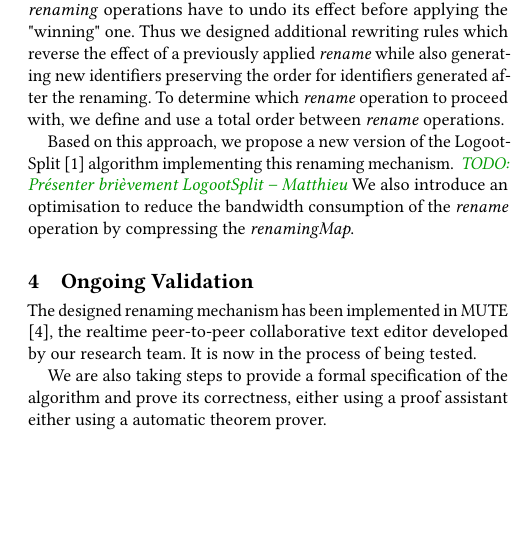
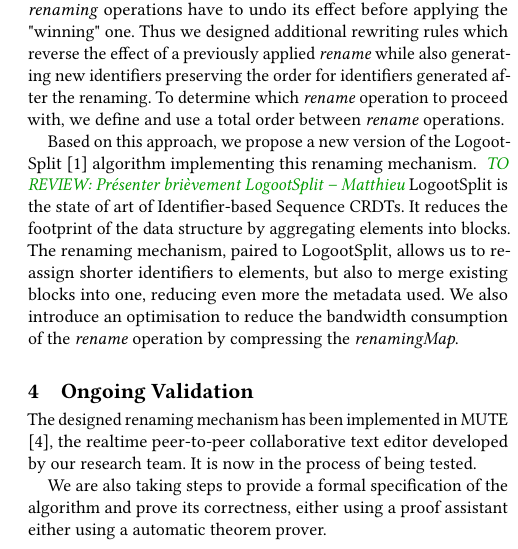
Before and after one commit to MatthieuNICOLAS/application-middleware-2018, a LaTeX paper (position-paper/position-paper.tex): part of one column of page 2 of 2, cut so that both start at the same text, the shorter picture padded with empty space. Compiled offline with pdfLaTeX.

Commit message:
feat: Introduce briefly LogootSplit

```diff
--- a/position-paper/position-paper.tex
+++ b/position-paper/position-paper.tex
@@ -164,7 +164,10 @@ Thus we designed additional rewriting rules which reverse the effect of a previo
 To determine which \emph{rename} operation to proceed with, we define and use a total order between \emph{rename} operations.
 
 Based on this approach, we propose a new version of the LogootSplit \cite{AndreCollaborateCom2013} algorithm implementing this renaming mechanism.
-\mnnote{TODO: Présenter brièvement LogootSplit}
+\mnnote{TO REVIEW: Présenter brièvement LogootSplit}
+LogootSplit is the state of art of Identifier-based Sequence \acp{CRDT}.
+It reduces the footprint of the data structure by aggregating elements into blocks.
+The renaming mechanism, paired to LogootSplit, allows us to reassign shorter identifiers to elements, but also to merge existing blocks into one, reducing even more the metadata used.
 We also introduce an optimisation to reduce the bandwidth consumption of the \emph{rename} operation by compressing the \emph{renamingMap}.
 
 \section{Ongoing Validation}
```
Also changed, not shown: position-paper/position-paper.pdf.
